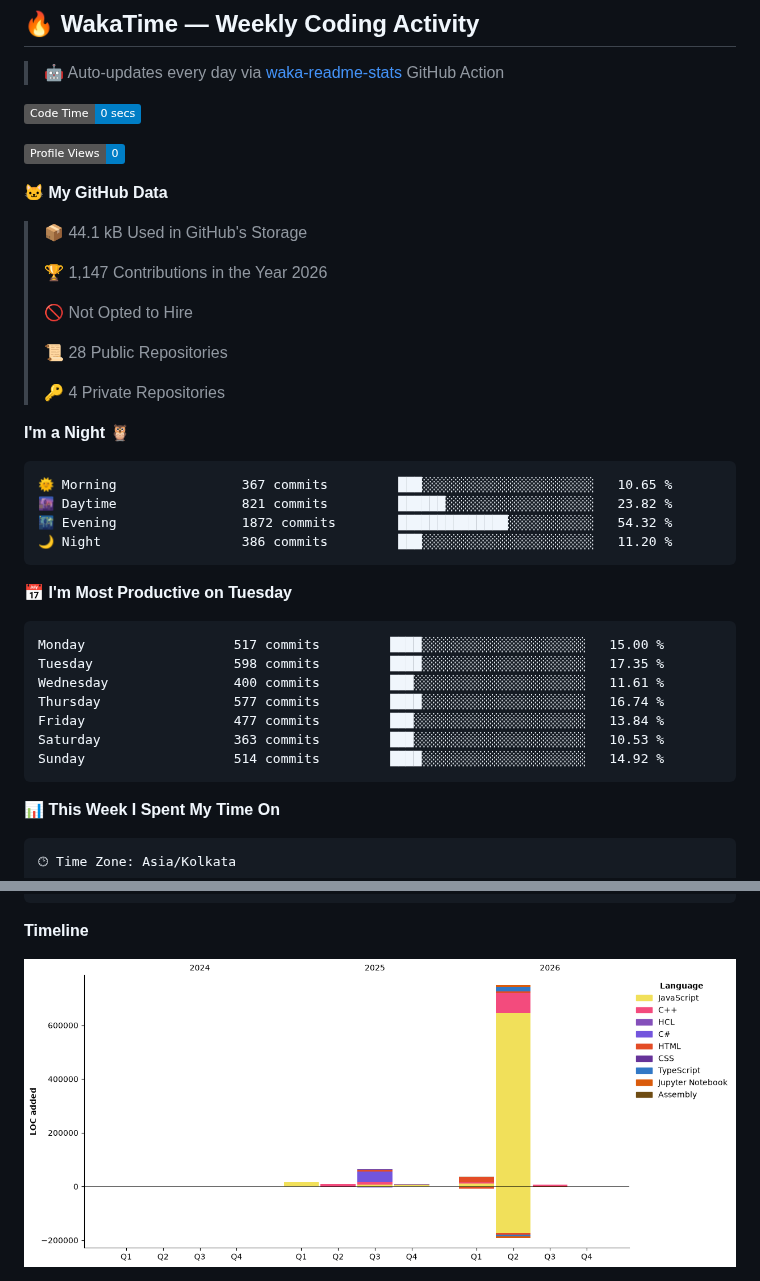
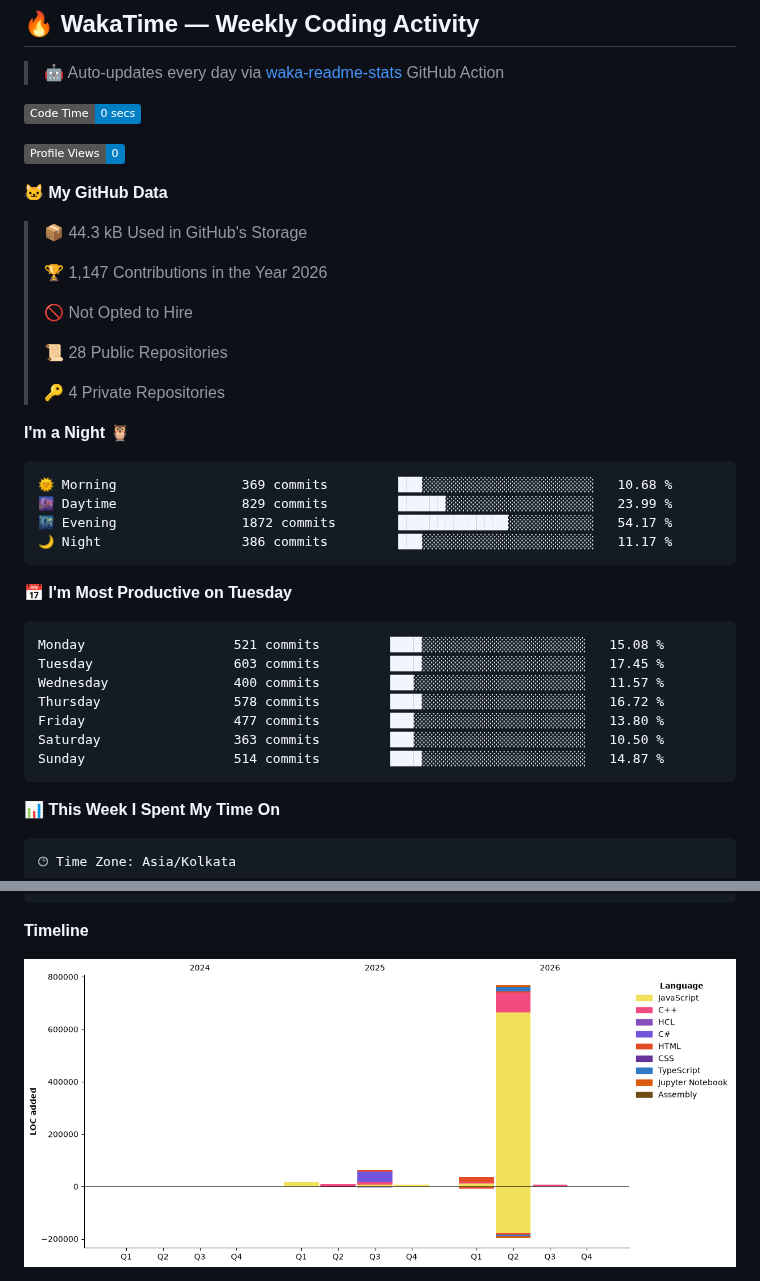
Before and after one commit to ArjunKalirana/ArjunKalirana, a Markdown page: README.md, 2 parts joined by grey strips. Rendered like a GitHub page; pictures changed too: assets/bar_graph.png; badges without logos.

Commit message:
Updated with Dev Metrics

````diff
--- a/README.md
+++ b/README.md
@@ -316,7 +316,7 @@ ESP32 Sensors → LoRa Mesh → MQTT Broker
 
 **🐱 My GitHub Data**
 
-> 📦 44.1 kB Used in GitHub's Storage
+> 📦 44.3 kB Used in GitHub's Storage
  >
 > 🏆 1,147 Contributions in the Year 2026
  >
@@ -329,21 +329,21 @@ ESP32 Sensors → LoRa Mesh → MQTT Broker
 **I'm a Night 🦉**
 
 ```text
-🌞 Morning                367 commits         ███░░░░░░░░░░░░░░░░░░░░░░   10.65 %
-🌆 Daytime                821 commits         ██████░░░░░░░░░░░░░░░░░░░   23.82 %
-🌃 Evening                1872 commits        ██████████████░░░░░░░░░░░   54.32 %
-🌙 Night                  386 commits         ███░░░░░░░░░░░░░░░░░░░░░░   11.20 %
+🌞 Morning                369 commits         ███░░░░░░░░░░░░░░░░░░░░░░   10.68 %
+🌆 Daytime                829 commits         ██████░░░░░░░░░░░░░░░░░░░   23.99 %
+🌃 Evening                1872 commits        ██████████████░░░░░░░░░░░   54.17 %
+🌙 Night                  386 commits         ███░░░░░░░░░░░░░░░░░░░░░░   11.17 %
 ```
 📅 **I'm Most Productive on Tuesday**
 
 ```text
-Monday                   517 commits         ████░░░░░░░░░░░░░░░░░░░░░   15.00 %
-Tuesday                  598 commits         ████░░░░░░░░░░░░░░░░░░░░░   17.35 %
-Wednesday                400 commits         ███░░░░░░░░░░░░░░░░░░░░░░   11.61 %
-Thursday                 577 commits         ████░░░░░░░░░░░░░░░░░░░░░   16.74 %
-Friday                   477 commits         ███░░░░░░░░░░░░░░░░░░░░░░   13.84 %
-Saturday                 363 commits         ███░░░░░░░░░░░░░░░░░░░░░░   10.53 %
-Sunday                   514 commits         ████░░░░░░░░░░░░░░░░░░░░░   14.92 %
+Monday                   521 commits         ████░░░░░░░░░░░░░░░░░░░░░   15.08 %
+Tuesday                  603 commits         ████░░░░░░░░░░░░░░░░░░░░░   17.45 %
+Wednesday                400 commits         ███░░░░░░░░░░░░░░░░░░░░░░   11.57 %
+Thursday                 578 commits         ████░░░░░░░░░░░░░░░░░░░░░   16.72 %
+Friday                   477 commits         ███░░░░░░░░░░░░░░░░░░░░░░   13.80 %
+Saturday                 363 commits         ███░░░░░░░░░░░░░░░░░░░░░░   10.50 %
+Sunday                   514 commits         ████░░░░░░░░░░░░░░░░░░░░░   14.87 %
 ```
 
 
````
Also changed, not shown: other parts of README.md (+1 -1 lines).
